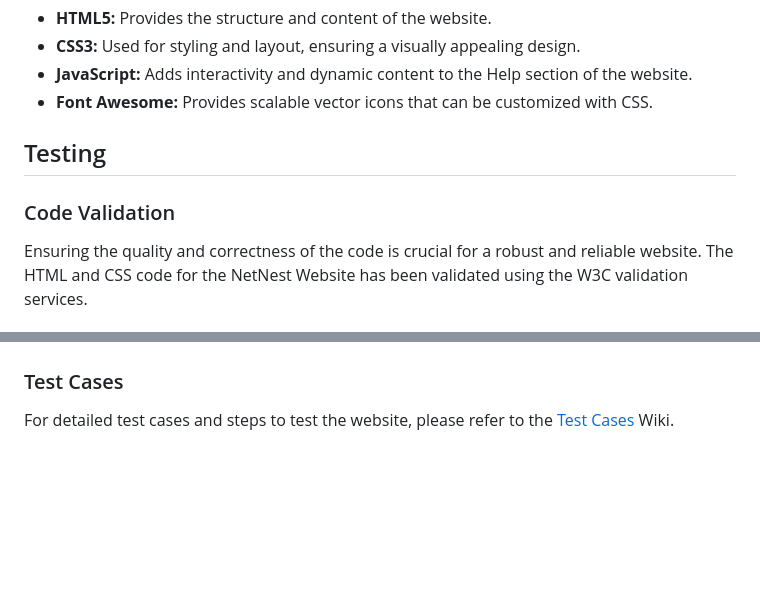
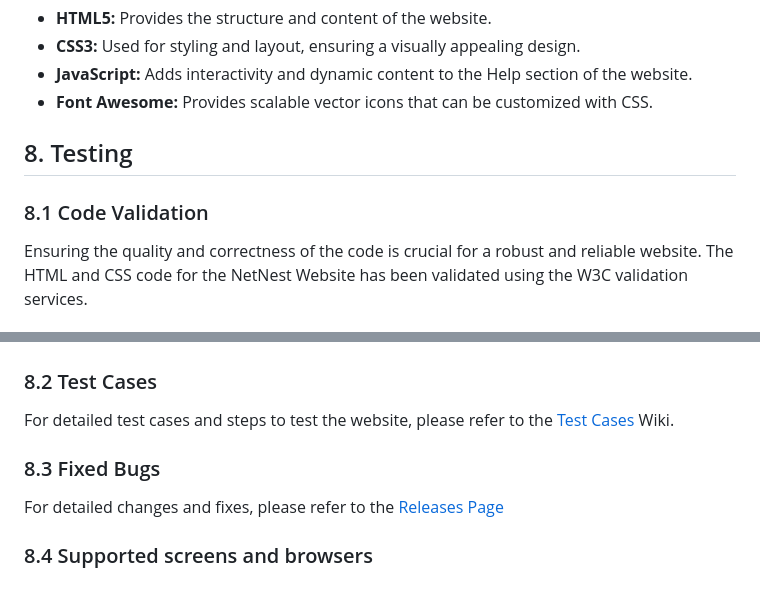
Before and after one commit to Bonzay993/Website-NetNest, a Markdown page: README.md, 2 parts joined by grey strips. Drawn GitHub-style; blank space fills up the shorter version.

```diff
--- a/README.md
+++ b/README.md
@@ -56,9 +56,9 @@ Wireframes for the website can be found in the `wireframes` directory of this re
 - **JavaScript:** Adds interactivity and dynamic content to the Help section of the website.
 - **Font Awesome:** Provides scalable vector icons that can be customized with CSS.
 
-## Testing
+## 8. Testing
 
-### Code Validation
+### 8.1 Code Validation
 
 Ensuring the quality and correctness of the code is crucial for a robust and reliable website. The HTML and CSS code for the NetNest Website has been validated using the W3C validation services.
 
@@ -76,6 +76,12 @@ Ensuring the quality and correctness of the code is crucial for a robust and rel
 ![alt text](https://github.com/Bonzay993/Website-NetNest/blob/main/testcases/img/lighthouse-report2.png)
 
 
-### Test Cases
+### 8.2 Test Cases
 
 For detailed test cases and steps to test the website, please refer to the [Test Cases](https://github.com/Bonzay993/Website-NetNest/wiki/Test-Cases) Wiki.
+
+### 8.3 Fixed Bugs
+
+For detailed changes and fixes, please refer to the [Releases Page](https://github.com/Bonzay993/Website-NetNest/releases)
+
+### 8.4 Supported screens and browsers
```
